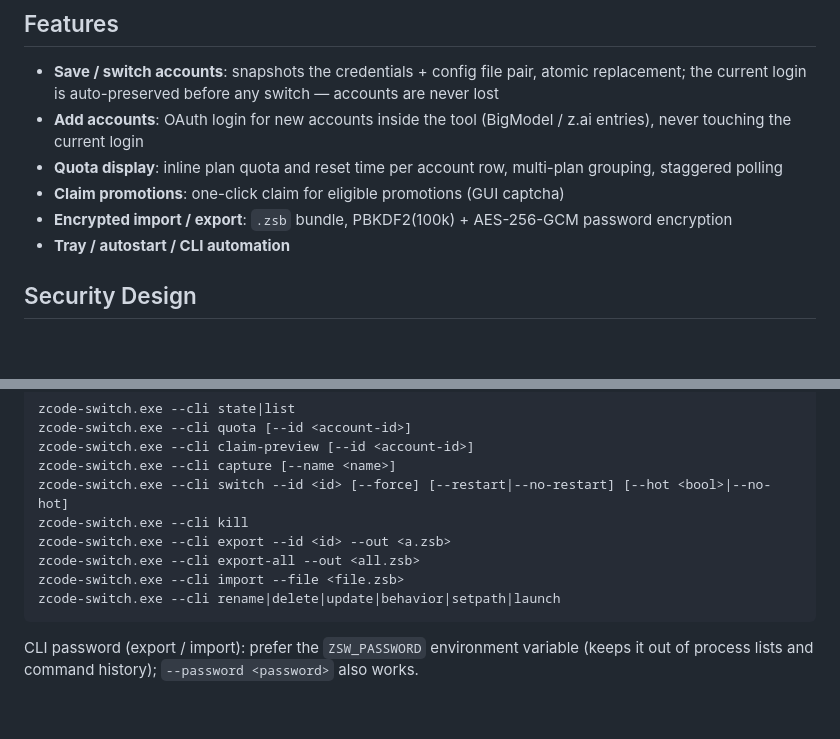
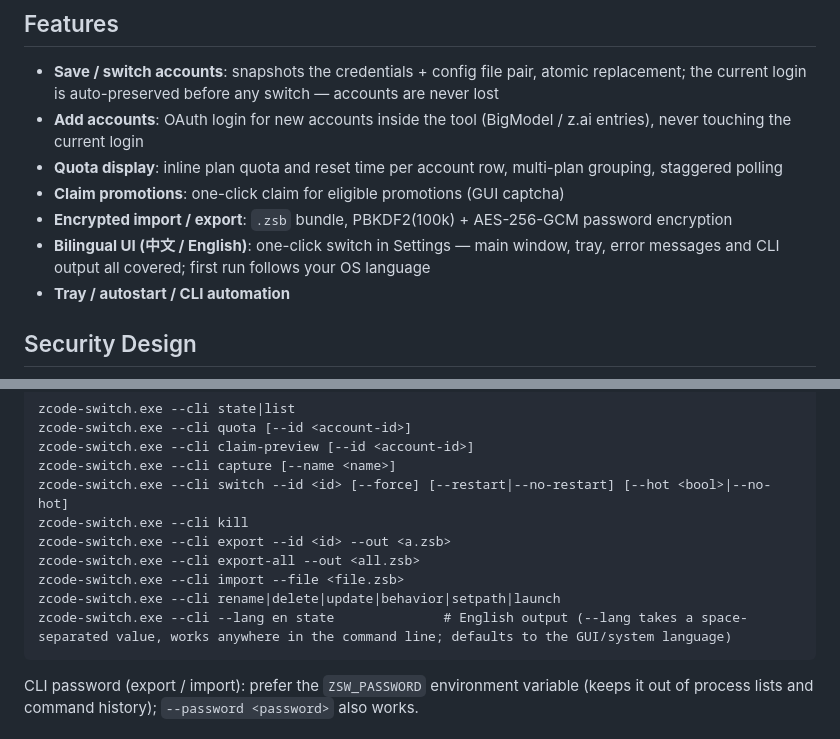
Before and after one commit to lincong1987/zcode-switch, a Markdown page: README.en.md, 2 parts joined by grey strips. Rendered like a GitHub page; blank space fills up the shorter version.

Commit message:
docs: README 中英补双语特性与 CLI --lang 说明（issue #1）

````diff
--- a/README.en.md
+++ b/README.en.md
@@ -13,6 +13,7 @@ A Tauri 2 desktop tool for one-click switching between multiple ZCode accounts,
 - **Quota display**: inline plan quota and reset time per account row, multi-plan grouping, staggered polling
 - **Claim promotions**: one-click claim for eligible promotions (GUI captcha)
 - **Encrypted import / export**: `.zsb` bundle, PBKDF2(100k) + AES-256-GCM password encryption
+- **Bilingual UI (中文 / English)**: one-click switch in Settings — main window, tray, error messages and CLI output all covered; first run follows your OS language
 - **Tray / autostart / CLI automation**
 
 ## Security Design
@@ -38,6 +39,7 @@ zcode-switch.exe --cli export --id <id> --out <a.zsb>
 zcode-switch.exe --cli export-all --out <all.zsb>
 zcode-switch.exe --cli import --file <file.zsb>
 zcode-switch.exe --cli rename|delete|update|behavior|setpath|launch
+zcode-switch.exe --cli --lang en state              # English output (--lang takes a space-separated value, works anywhere in the command line; defaults to the GUI/system language)
 ```
 
 CLI password (export / import): prefer the `ZSW_PASSWORD` environment variable (keeps it out of process lists and command history); `--password <password>` also works.
````
Also changed, not shown: README.md (+2 -0 lines).
